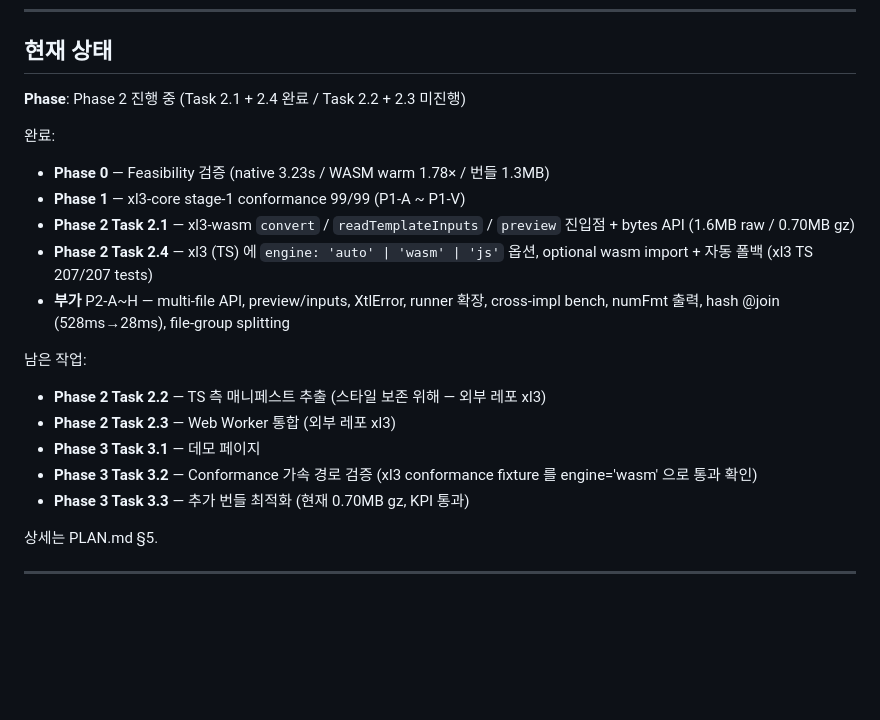
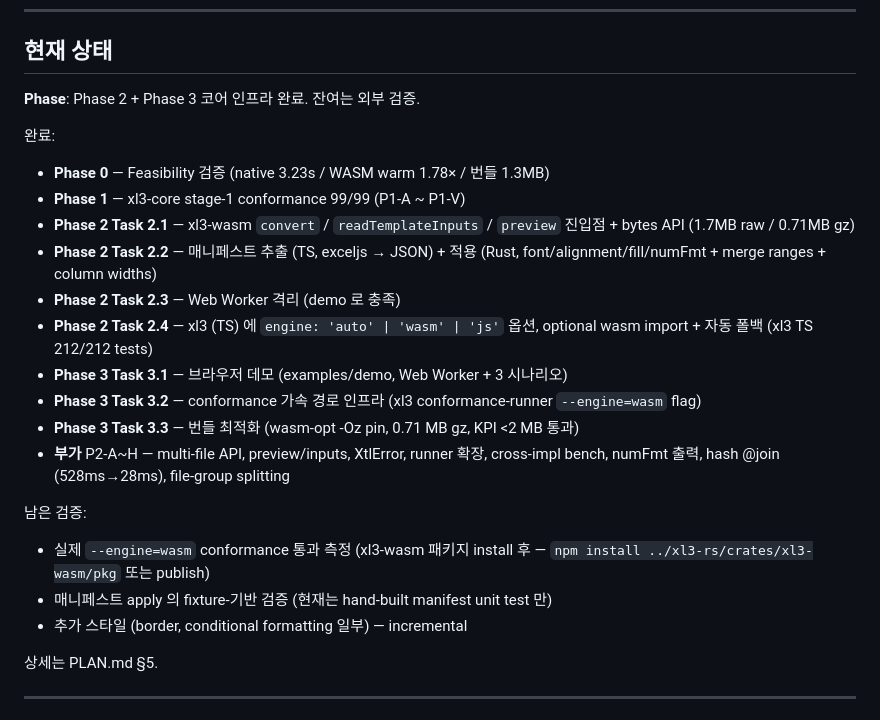
Before and after one commit to jinyoung4478/xl3-rs, a Markdown page: CLAUDE.md, the part around the change. Rendered like a GitHub page; blank space fills up the shorter version.

Commit message:
docs(claude.md): Phase 2 + 3 status — all task slots filled
Phase 2 Task 2.2 (manifest extract/apply) lands. With that the Phase
2/3 coverage map is:

  2.1 wasm entry points    done
  2.2 manifest             done (font/alignment/fill/numFmt/merge/columns)
  2.3 web worker           done (via examples/demo)
  2.4 engine option + fallback   done
  3.1 demo                 done
  3.2 conformance via --engine=wasm   infra done; needs package install
  3.3 bundle optimisation  done (0.71 MB gz)

The remaining work is external verification (publishing/linking
xl3-wasm so the TS conformance corpus runs against it) and
incremental style coverage (borders, conditional formatting).

```diff
--- a/CLAUDE.md
+++ b/CLAUDE.md
@@ -33,21 +33,24 @@
 
 ## 현재 상태
 
-**Phase**: Phase 2 진행 중 (Task 2.1 + 2.4 완료 / Task 2.2 + 2.3 미진행)
+**Phase**: Phase 2 + Phase 3 코어 인프라 완료. 잔여는 외부 검증.
 
 완료:
 - **Phase 0** — Feasibility 검증 (native 3.23s / WASM warm 1.78× / 번들 1.3MB)
 - **Phase 1** — xl3-core stage-1 conformance 99/99 (P1-A ~ P1-V)
-- **Phase 2 Task 2.1** — xl3-wasm `convert` / `readTemplateInputs` / `preview` 진입점 + bytes API (1.6MB raw / 0.70MB gz)
-- **Phase 2 Task 2.4** — xl3 (TS) 에 `engine: 'auto' | 'wasm' | 'js'` 옵션, optional wasm import + 자동 폴백 (xl3 TS 207/207 tests)
+- **Phase 2 Task 2.1** — xl3-wasm `convert` / `readTemplateInputs` / `preview` 진입점 + bytes API (1.7MB raw / 0.71MB gz)
+- **Phase 2 Task 2.2** — 매니페스트 추출 (TS, exceljs → JSON) + 적용 (Rust, font/alignment/fill/numFmt + merge ranges + column widths)
+- **Phase 2 Task 2.3** — Web Worker 격리 (demo 로 충족)
+- **Phase 2 Task 2.4** — xl3 (TS) 에 `engine: 'auto' | 'wasm' | 'js'` 옵션, optional wasm import + 자동 폴백 (xl3 TS 212/212 tests)
+- **Phase 3 Task 3.1** — 브라우저 데모 (examples/demo, Web Worker + 3 시나리오)
+- **Phase 3 Task 3.2** — conformance 가속 경로 인프라 (xl3 conformance-runner `--engine=wasm` flag)
+- **Phase 3 Task 3.3** — 번들 최적화 (wasm-opt -Oz pin, 0.71 MB gz, KPI <2 MB 통과)
 - **부가** P2-A~H — multi-file API, preview/inputs, XtlError, runner 확장, cross-impl bench, numFmt 출력, hash @join (528ms→28ms), file-group splitting
 
-남은 작업:
-- **Phase 2 Task 2.2** — TS 측 매니페스트 추출 (스타일 보존 위해 — 외부 레포 xl3)
-- **Phase 2 Task 2.3** — Web Worker 통합 (외부 레포 xl3)
-- **Phase 3 Task 3.1** — 데모 페이지
-- **Phase 3 Task 3.2** — Conformance 가속 경로 검증 (xl3 conformance fixture 를 engine='wasm' 으로 통과 확인)
-- **Phase 3 Task 3.3** — 추가 번들 최적화 (현재 0.70MB gz, KPI 통과)
+남은 검증:
+- 실제 `--engine=wasm` conformance 통과 측정 (xl3-wasm 패키지 install 후 — `npm install ../xl3-rs/crates/xl3-wasm/pkg` 또는 publish)
+- 매니페스트 apply 의 fixture-기반 검증 (현재는 hand-built manifest unit test 만)
+- 추가 스타일 (border, conditional formatting 일부) — incremental
 
 상세는 PLAN.md §5.
 
```
